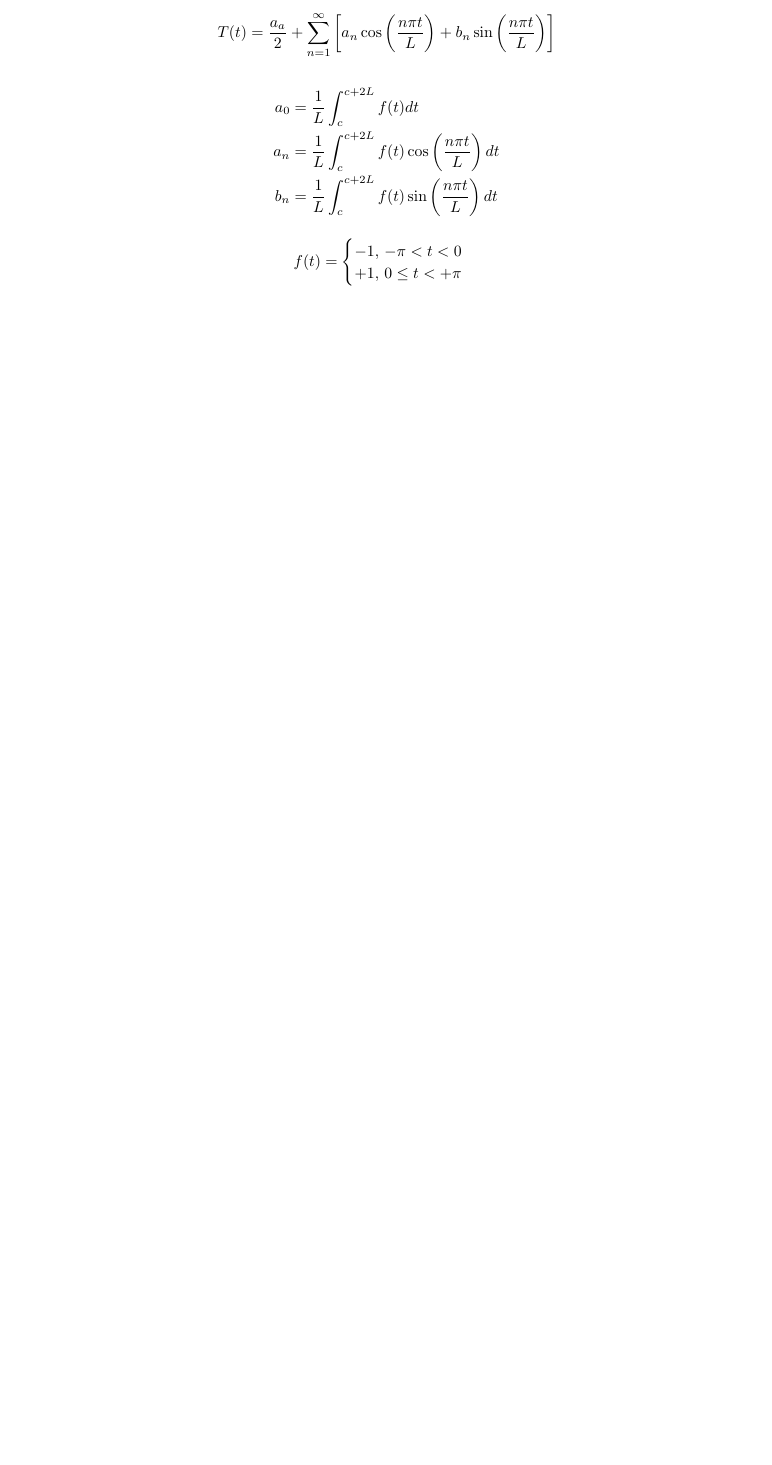
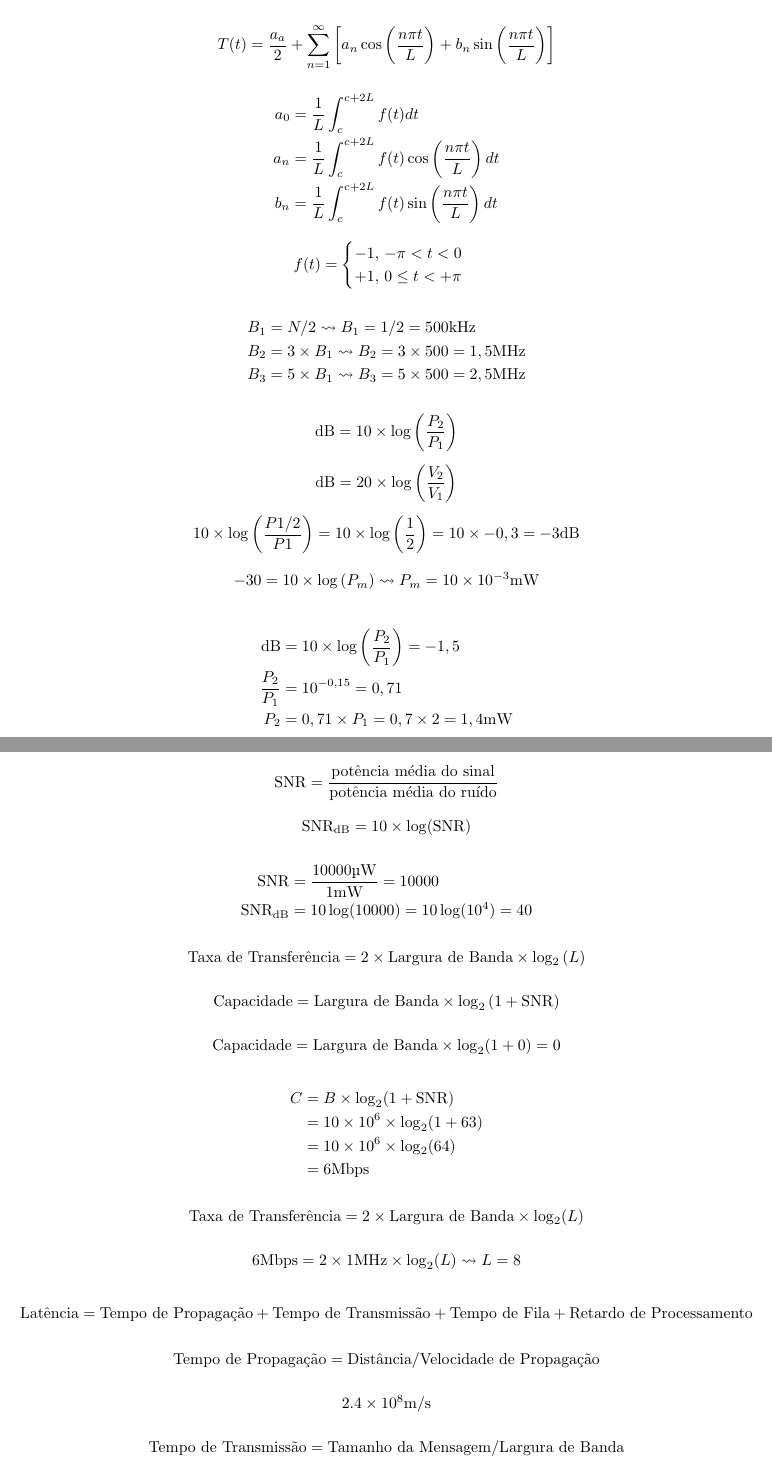
Before and after one commit to mct96/Comunica-o-de-Dados, a LaTeX document (Comunicação de Dados/Equações/3/main.tex): part of the page before the commit and two parts of pages 1 and 2 of 2 after it, the two joined at a grey line, cut so that both start at the same text, the shorter picture padded with empty space. Compiled offline with pdfLaTeX.

Commit message:
more equations

```diff
--- a/Comunicação de Dados/Equações/3/main.tex
+++ b/Comunicação de Dados/Equações/3/main.tex
@@ -1,5 +1,5 @@
 \documentclass{minimal}
-\usepackage{amsmath}
+\usepackage{amsmath, amssymb}
 \usepackage{siunitx}
 
 \begin{document}
@@ -37,3 +37,70 @@
   \end{cases}
 \end{equation*}
 
+\begin{align*}
+B_1 &= N / 2 \leadsto B_1 = 1 / 2 = 500\unit{kHz} \\
+B_2 &= 3 \times B_1 \leadsto B_2 = 3 \times 500 = 1,5\unit{MHz} \\
+B_3 &= 5 \times B_1 \leadsto B_3 = 5 \times 500 = 2,5\unit{MHz}
+\end{align*}
+
+\begin{equation*}
+  \text{dB} = 10 \times \log\left({\frac{P_2}{P_1}}\right)
+\end{equation*}
+
+\begin{equation*}
+  \text{dB} = 20 \times \log\left({\frac{V_2}{V_1}}\right)
+\end{equation*}
+
+\begin{equation*}
+  10 \times \log\left(\frac{P1/2}{P1}\right) = 10 \times \log\left(\frac{1}{2}\right) = 10 \times -0,3 = -3 \unit{dB}
+\end{equation*}
+
+\begin{equation*}
+  -30 = 10 \times \log\left(P_m\right) \leadsto P_m= \num{10e-3} \unit{mW}
+\end{equation*}
+
+\begin{align*}
+  \text{dB} &= 10 \times \log\left(\frac{P_2}{P_1}\right) = -1,5 \\
+  \frac{P_2}{P_1} &= 10^{-0,15} = 0,71 \\
+  P_2 &= 0,71 \times P_1 = 0,7 \times 2 = 1,4 \unit{mW}
+\end{align*}
+
+\begin{equation*}
+  \text{SNR} = \frac{\text{potência média do sinal}}{\text{potência média do ruído}}
+\end{equation*}
+
+\[\text{SNR}_\text{dB} = 10 \times \log(\text{SNR})\]
+
+\begin{align*}
+  \text{SNR} &= \frac{10000 \unit{\micro W}}{1 \unit{\milli W}} = 10000 \\
+  \text{SNR}_\text{dB} &= 10 \log(10000) = 10 \log(10^4) = 40
+\end{align*}
+
+\[\text{Taxa de Transferência} = 2 \times \text{Largura de Banda} \times \log_2\left(L\right)\]
+
+\[\text{Capacidade} = \text{Largura de Banda} \times \log_2\left(1 + \text{SNR}\right)\]
+
+\[\text{Capacidade} = \text{Largura de Banda} \times \log_2(1 + 0) = 0\]
+
+
+
+\begin{align*}
+  C &= B \times \log_2(1 + \text{SNR})
+\\ &= \num{10e6} \times \log_2(1 + 63)
+\\ &= \num{10e6} \times \log_2(64)
+\\ &= 6 \unit{Mbps}
+\end{align*}
+
+\[\text{Taxa de Transferência} = 2 \times \text{Largura de Banda} \times \log_2(L)\]
+
+\[6 \unit{Mbps} = 2 \times 1 \unit{MHz} \times \log_2(L) \leadsto L = 8 \]
+
+
+\[\text{Latência} = \text{Tempo de Propagação} + \text{Tempo de Transmissão}
++ \text{Tempo de Fila} + \text{Retardo de Processamento}\]
+
+\[\text{Tempo de Propagação} = \text{Distância} / \text{Velocidade de Propagação}\]
+
+\[\num{2,4e8} \unit{m/s}\]
+
+\[\text{Tempo de Transmissão} = \text{Tamanho da Mensagem} / \text{Largura de Banda}\]
```
Also changed, not shown: Comunicação de Dados/Equações/3/main.pdf, Comunicação de Dados/Equações/3/main.tex (11 more changed lines), 2 other files.
